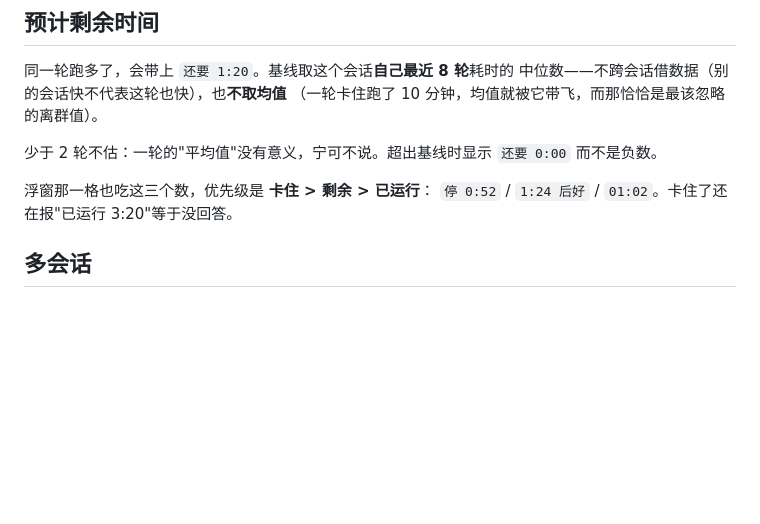
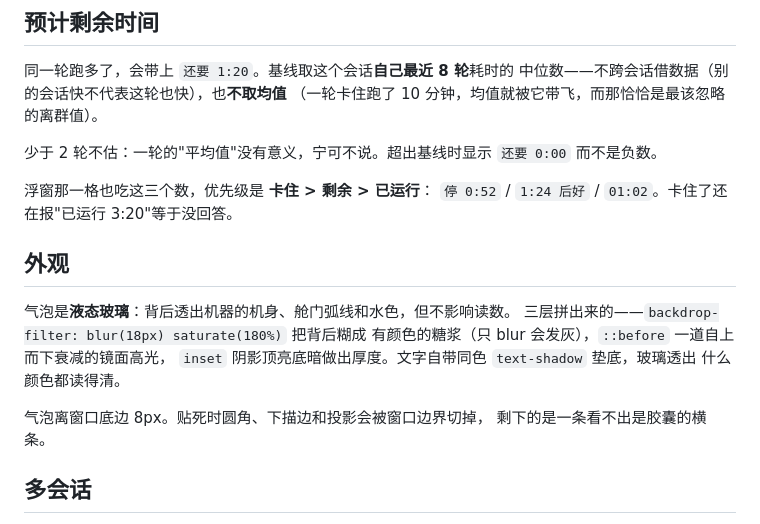
Before and after one commit to lyx0717/dsh-washer, a Markdown page: README.md, the part around the change. GitHub-like rendering; blank space fills up the shorter version.

Commit message:
docs: README 补气泡外观一节

```diff
--- a/README.md
+++ b/README.md
@@ -103,6 +103,17 @@
 
 浮窗那一格也吃这三个数，优先级是 **卡住 > 剩余 > 已运行**：
 `停 0:52` / `1:24 后好` / `01:02`。卡住了还在报"已运行 3:20"等于没回答。
+
+## 外观
+
+气泡是**液态玻璃**：背后透出机器的机身、舱门弧线和水色，但不影响读数。
+三层拼出来的——`backdrop-filter: blur(18px) saturate(180%)` 把背后糊成
+有颜色的糖浆（只 blur 会发灰），`::before` 一道自上而下衰减的镜面高光，
+`inset` 阴影顶亮底暗做出厚度。文字自带同色 `text-shadow` 垫底，玻璃透出
+什么颜色都读得清。
+
+气泡离窗口底边 8px。贴死时圆角、下描边和投影会被窗口边界切掉，
+剩下的是一条看不出是胶囊的横条。
 
 ## 多会话
 
```
